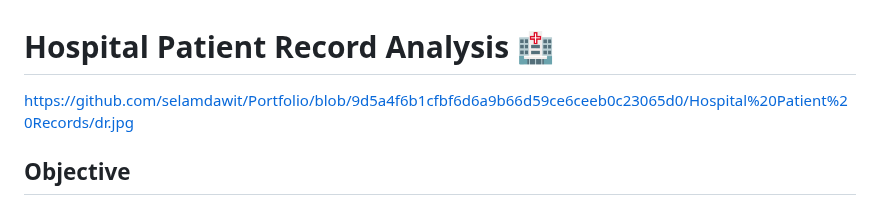
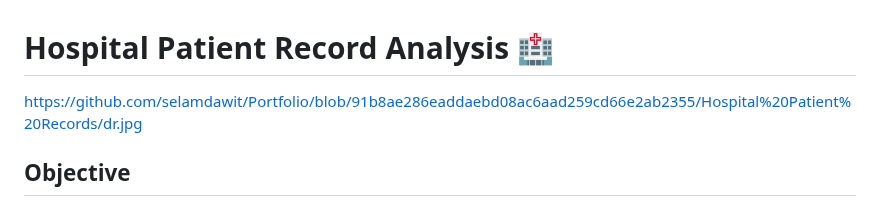
Before and after one commit to selamdawit/Portfolio, a Markdown page: Hospital Patient Records/Hospital Patient Record - Case Study.md, the part around the change. GitHub-like rendering.

Commit message:
Fix image link in Hospital Patient Record case study
Updated image link in the case study document.

```diff
--- a/Hospital Patient Records/Hospital Patient Record - Case Study.md
+++ b/Hospital Patient Records/Hospital Patient Record - Case Study.md
@@ -1,6 +1,6 @@
 # Hospital Patient Record Analysis 🏥
 
-https://github.com/selamdawit/Portfolio/blob/9d5a4f6b1cfbf6d6a9b66d59ce6ceeb0c23065d0/Hospital%20Patient%20Records/dr.jpg
+https://github.com/selamdawit/Portfolio/blob/91b8ae286eaddaebd08ac6aad259cd66e2ab2355/Hospital%20Patient%20Records/dr.jpg
 
 ## Objective
 To analyze hospital patient and encounter data to understand patient demographics, healthcare usage, costs, and geographic distribution.
```
